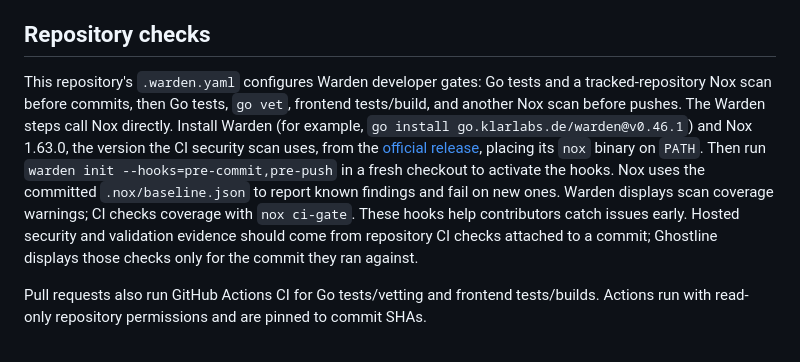
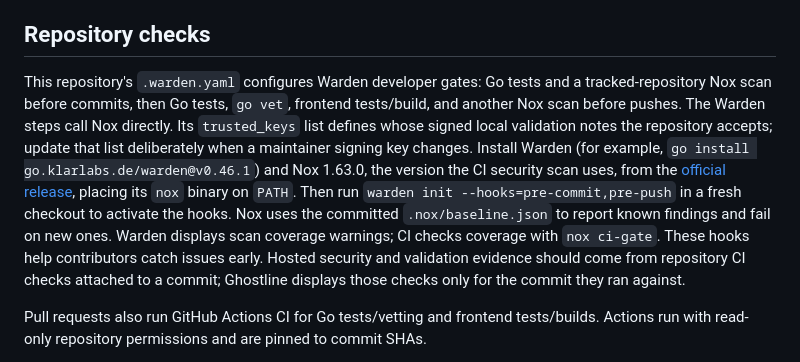
Before and after one commit to felixgeelhaar/ghostline, a Markdown page: README.md, the part around the change. Rendered like a GitHub page.

```diff
--- a/README.md
+++ b/README.md
@@ -45,7 +45,7 @@ This limit does not replace authentication, does not protect or meter a `GITHUB_
 
 ## Repository checks
 
-This repository's `.warden.yaml` configures Warden developer gates: Go tests and a tracked-repository Nox scan before commits, then Go tests, `go vet`, frontend tests/build, and another Nox scan before pushes. The Warden steps call Nox directly. Install Warden (for example, `go install go.klarlabs.de/warden@v0.46.1`) and Nox 1.63.0, the version the CI security scan uses, from the [official release](https://github.com/Nox-HQ/nox/releases/tag/v1.63.0), placing its `nox` binary on `PATH`. Then run `warden init --hooks=pre-commit,pre-push` in a fresh checkout to activate the hooks. Nox uses the committed `.nox/baseline.json` to report known findings and fail on new ones. Warden displays scan coverage warnings; CI checks coverage with `nox ci-gate`. These hooks help contributors catch issues early. Hosted security and validation evidence should come from repository CI checks attached to a commit; Ghostline displays those checks only for the commit they ran against.
+This repository's `.warden.yaml` configures Warden developer gates: Go tests and a tracked-repository Nox scan before commits, then Go tests, `go vet`, frontend tests/build, and another Nox scan before pushes. The Warden steps call Nox directly. Its `trusted_keys` list defines whose signed local validation notes the repository accepts; update that list deliberately when a maintainer signing key changes. Install Warden (for example, `go install go.klarlabs.de/warden@v0.46.1`) and Nox 1.63.0, the version the CI security scan uses, from the [official release](https://github.com/Nox-HQ/nox/releases/tag/v1.63.0), placing its `nox` binary on `PATH`. Then run `warden init --hooks=pre-commit,pre-push` in a fresh checkout to activate the hooks. Nox uses the committed `.nox/baseline.json` to report known findings and fail on new ones. Warden displays scan coverage warnings; CI checks coverage with `nox ci-gate`. These hooks help contributors catch issues early. Hosted security and validation evidence should come from repository CI checks attached to a commit; Ghostline displays those checks only for the commit they ran against.
 
 Pull requests also run GitHub Actions CI for Go tests/vetting and frontend tests/builds. Actions run with read-only repository permissions and are pinned to commit SHAs.
 
```
Also changed, not shown: docs/feature-evidence/qodo-refresh-retains-snapshot.md (added, +5 -0 lines), docs/feature-evidence/qodo-refresh-retains-snapshot.jpg (added), 3 other files.
